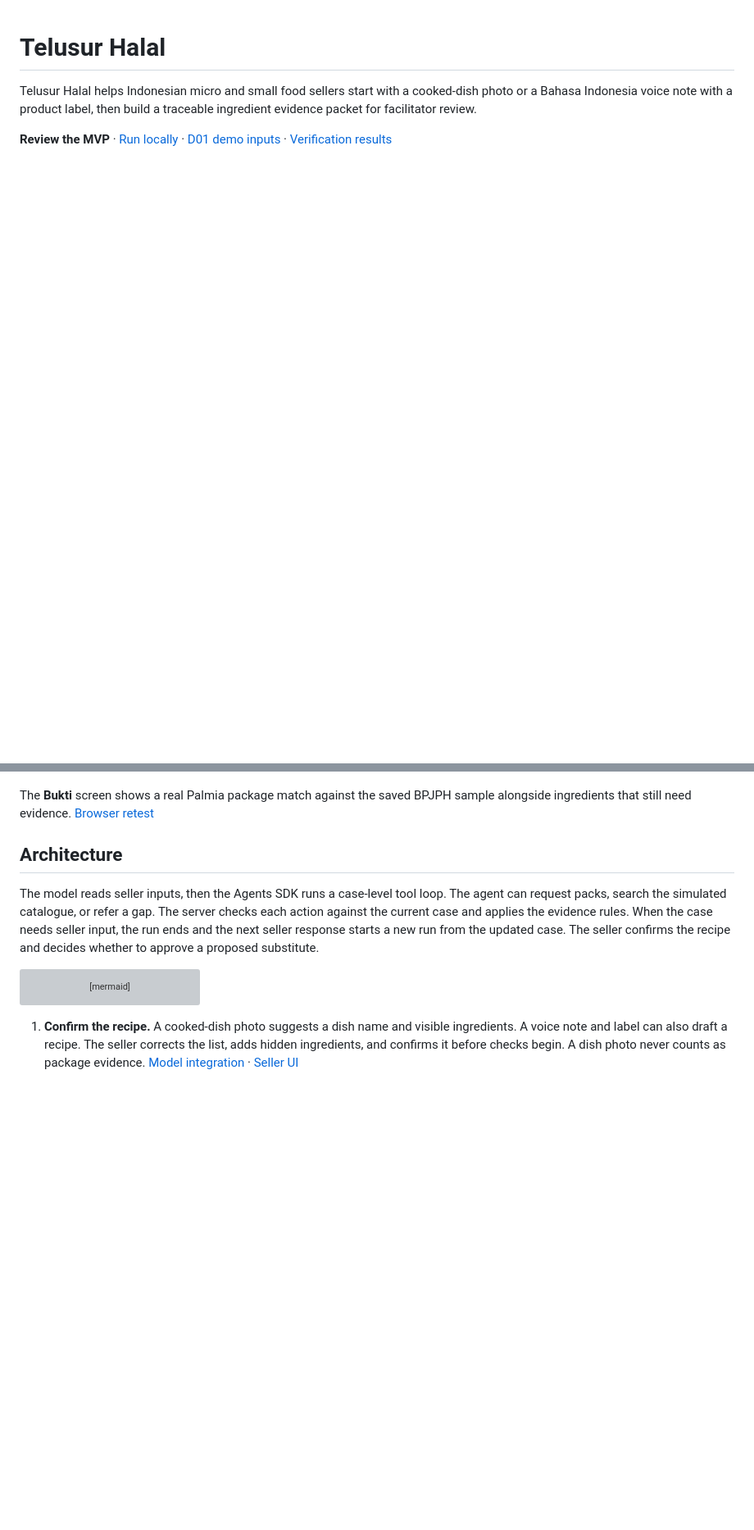
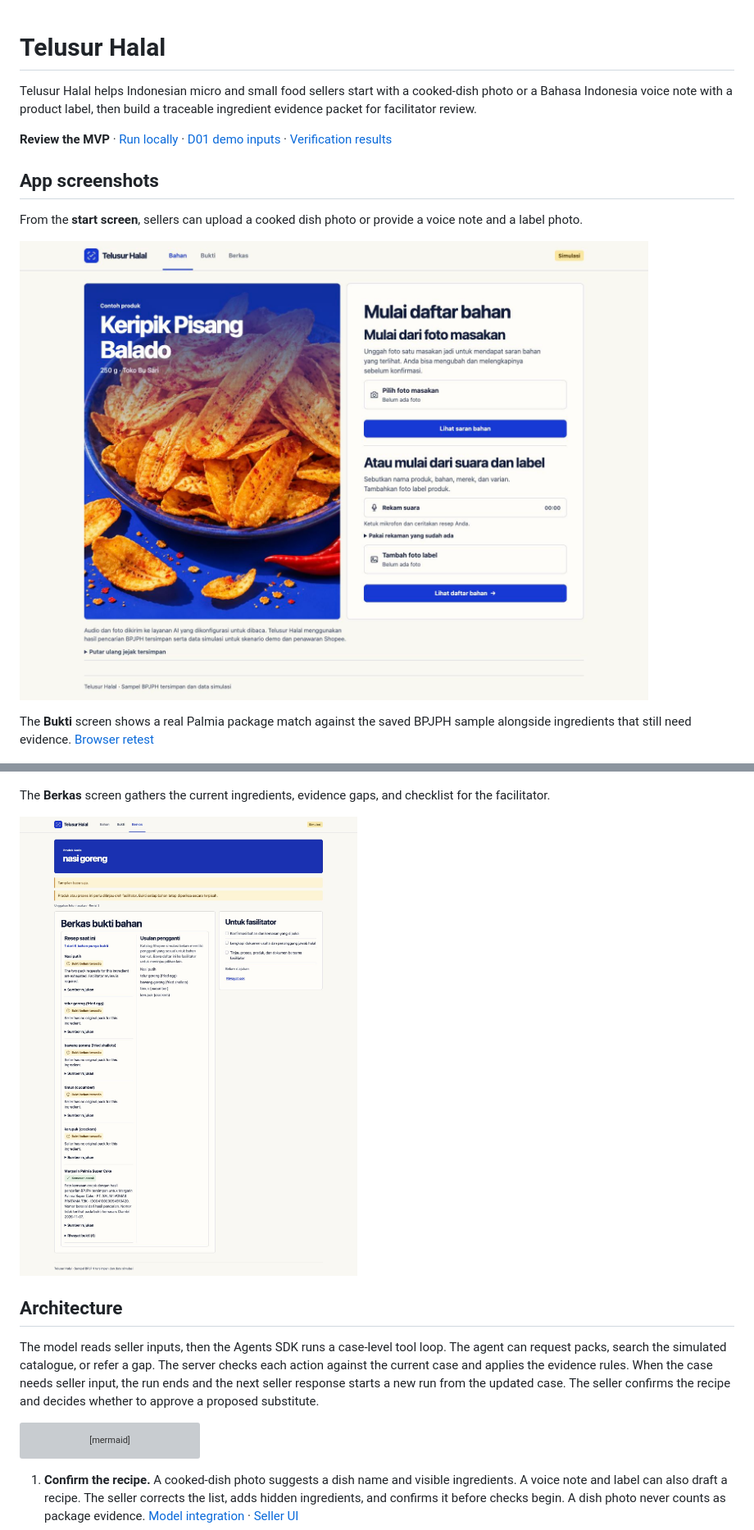
Before and after one commit to galihcitta/telusur-halal, a Markdown page: README.md, 2 parts joined by grey strips. Shown at 82% size. GitHub-like rendering; pictures changed too: docs/screenshots/berkas-screen.jpg (added), docs/screenshots/start-screen.jpg (added); blank space fills up the shorter version; grey boxes are pictures that could not be loaded.

Commit message:
Add start and Berkas screenshots to the README

```diff
--- a/README.md
+++ b/README.md
@@ -4,9 +4,19 @@ Telusur Halal helps Indonesian micro and small food sellers start with a cooked-
 
 **Review the MVP** · [Run locally](#run-the-mvp) · [D01 demo inputs](demo/README.md) · [Verification results](docs/mvp-verification.md)
 
+## App screenshots
+
+From the **start screen**, sellers can upload a cooked dish photo or provide a voice note and a label photo.
+
+![Telusur Halal start screen with dish photo and voice-and-label intake options](docs/screenshots/start-screen.jpg)
+
+The **Bukti** screen shows a real Palmia package match against the saved BPJPH sample alongside ingredients that still need evidence. [Browser retest](docs/mvp-verification.md#seller-recovery-and-palmia-photo-retest)
+
 ![Telusur Halal evidence map showing a Palmia package match and five unresolved ingredients](docs/screenshots/palmia-evidence.jpg)
 
-The **Bukti** screen shows a real Palmia package match against the saved BPJPH sample alongside ingredients that still need evidence. [Browser retest](docs/mvp-verification.md#seller-recovery-and-palmia-photo-retest)
+The **Berkas** screen gathers the current ingredients, evidence gaps, and checklist for the facilitator.
+
+![Telusur Halal Berkas screen with ingredient evidence, unresolved gaps, and the facilitator checklist](docs/screenshots/berkas-screen.jpg)
 
 ## Architecture
 
```
